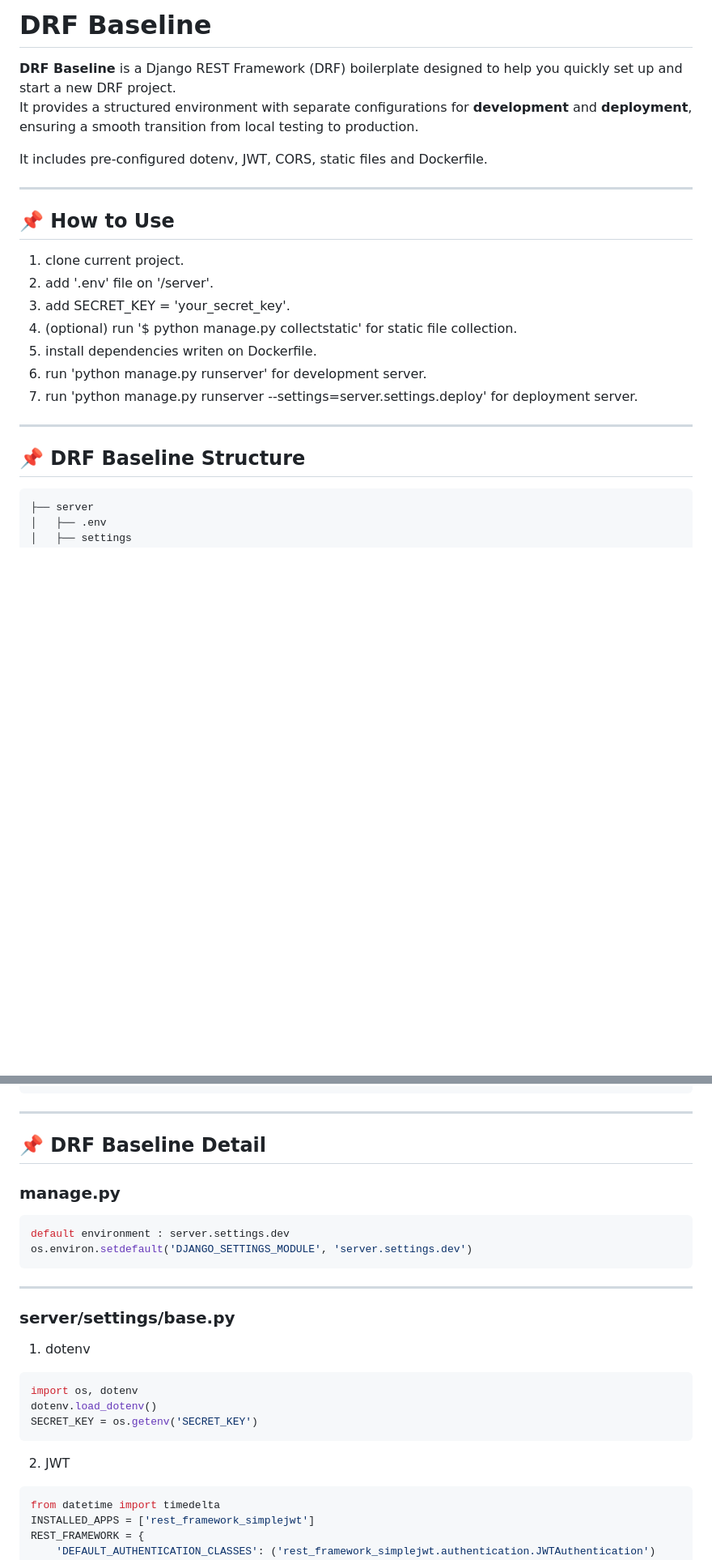
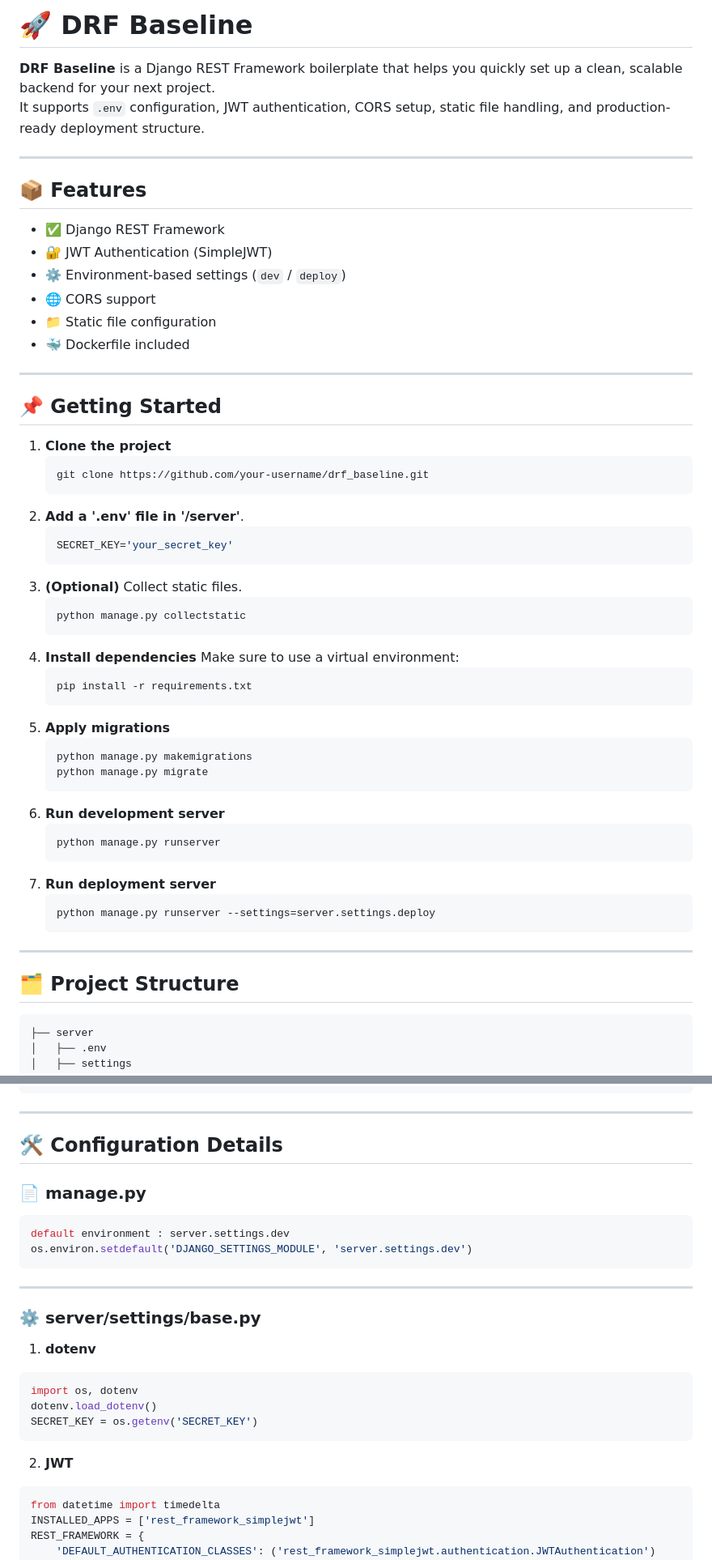
Before and after one commit to seobioh/drf_baseline, a Markdown page: README.md, 2 parts joined by grey strips. Shown: that part at 81% size. GitHub-like rendering; blank space fills up the shorter version.

Commit message:
fix: README.md

````diff
--- a/README.md
+++ b/README.md
@@ -1,27 +1,58 @@
-# DRF Baseline
+# 🚀 DRF Baseline
 
-**DRF Baseline** is a Django REST Framework (DRF) boilerplate designed to help you quickly set up and start a new DRF project.
-It provides a structured environment with separate configurations for **development** and **deployment**, ensuring a smooth transition from local testing to production.
+**DRF Baseline** is a Django REST Framework boilerplate that helps you quickly set up a clean, scalable backend for your next project.
+It supports `.env` configuration, JWT authentication, CORS setup, static file handling, and production-ready deployment structure.
 
-It includes pre-configured dotenv, JWT, CORS, static files and Dockerfile.
+---
+
+## 📦 Features
+
+- ✅ Django REST Framework
+- 🔐 JWT Authentication (SimpleJWT)
+- ⚙️ Environment-based settings (`dev` / `deploy`)
+- 🌐 CORS support
+- 📁 Static file configuration
+- 🐳 Dockerfile included
+
+---
+
+## 📌 Getting Started
+
+1. **Clone the project**
+   ```bash
+   git clone https://github.com/your-username/drf_baseline.git
+   ```
+2. **Add a '.env' file in '/server'**.
+   ```env
+   SECRET_KEY='your_secret_key'
+   ```
+3. **(Optional)** Collect static files.
+   ```bash
+   python manage.py collectstatic
+   ```
+4. **Install dependencies**
+   Make sure to use a virtual environment:
+   ```bash
+   pip install -r requirements.txt
+   ```
+5. **Apply migrations**
+   ```bash
+   python manage.py makemigrations
+   python manage.py migrate
+   ```
+6. **Run development server**
+   ```bash
+   python manage.py runserver
+   ```
+7. **Run deployment server**
+   ```bash
+   python manage.py runserver --settings=server.settings.deploy
+   ```
 
 ---
 
 
-## 📌 How to Use
-
-1. clone current project.
-2. add '.env' file on '/server'.
-3. add SECRET_KEY = 'your_secret_key'.
-4. (optional) run '$ python manage.py collectstatic' for static file collection.
-5. install dependencies writen on Dockerfile.
-6. run 'python manage.py runserver' for development server.
-7. run 'python manage.py runserver --settings=server.settings.deploy' for deployment server.
-
----
-
-
-## 📌 DRF Baseline Structure
+## 🗂 Project Structure
 
 ```text
 ├── server
@@ -47,9 +78,9 @@ It includes pre-configured dotenv, JWT, CORS, static files and Dockerfile.
 ---
 
 
-## 📌 DRF Baseline Detail
+## 🛠️ Configuration Details
 
-### manage.py
+### 📄 manage.py
 ```python
 default environment : server.settings.dev
 os.environ.setdefault('DJANGO_SETTINGS_MODULE', 'server.settings.dev')
@@ -58,16 +89,16 @@ os.environ.setdefault('DJANGO_SETTINGS_MODULE', 'server.settings.dev')
 ---
 
 
-### server/settings/base.py
+### ⚙️ server/settings/base.py
 
-1. dotenv
+1. **dotenv**
 ```env
 import os, dotenv
 dotenv.load_dotenv()
 SECRET_KEY = os.getenv('SECRET_KEY')
 ```
 
-2. JWT
+2. **JWT**
 ```python
 from datetime import timedelta
 INSTALLED_APPS = ['rest_framework_simplejwt']
````
Also changed, not shown: other parts of README.md (+4 -4 lines).
